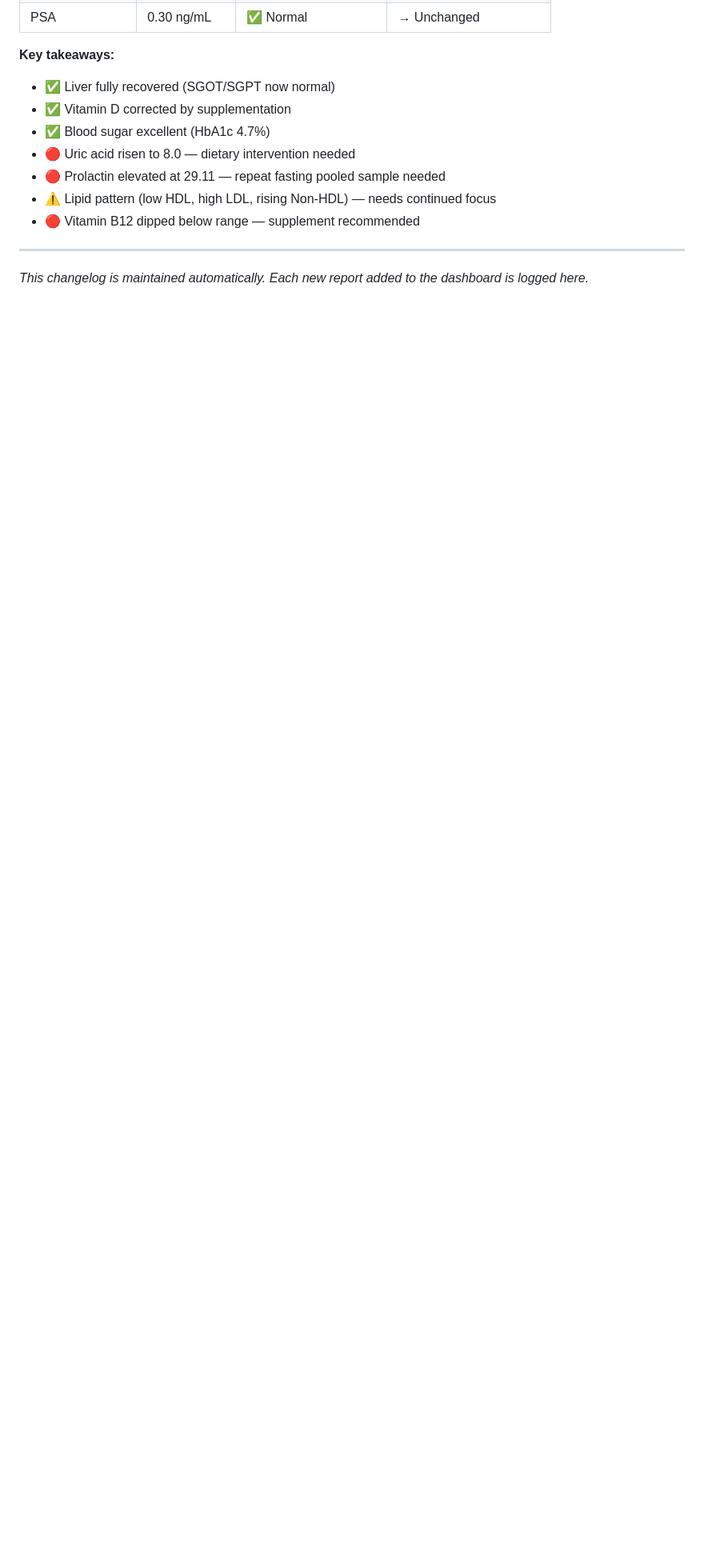
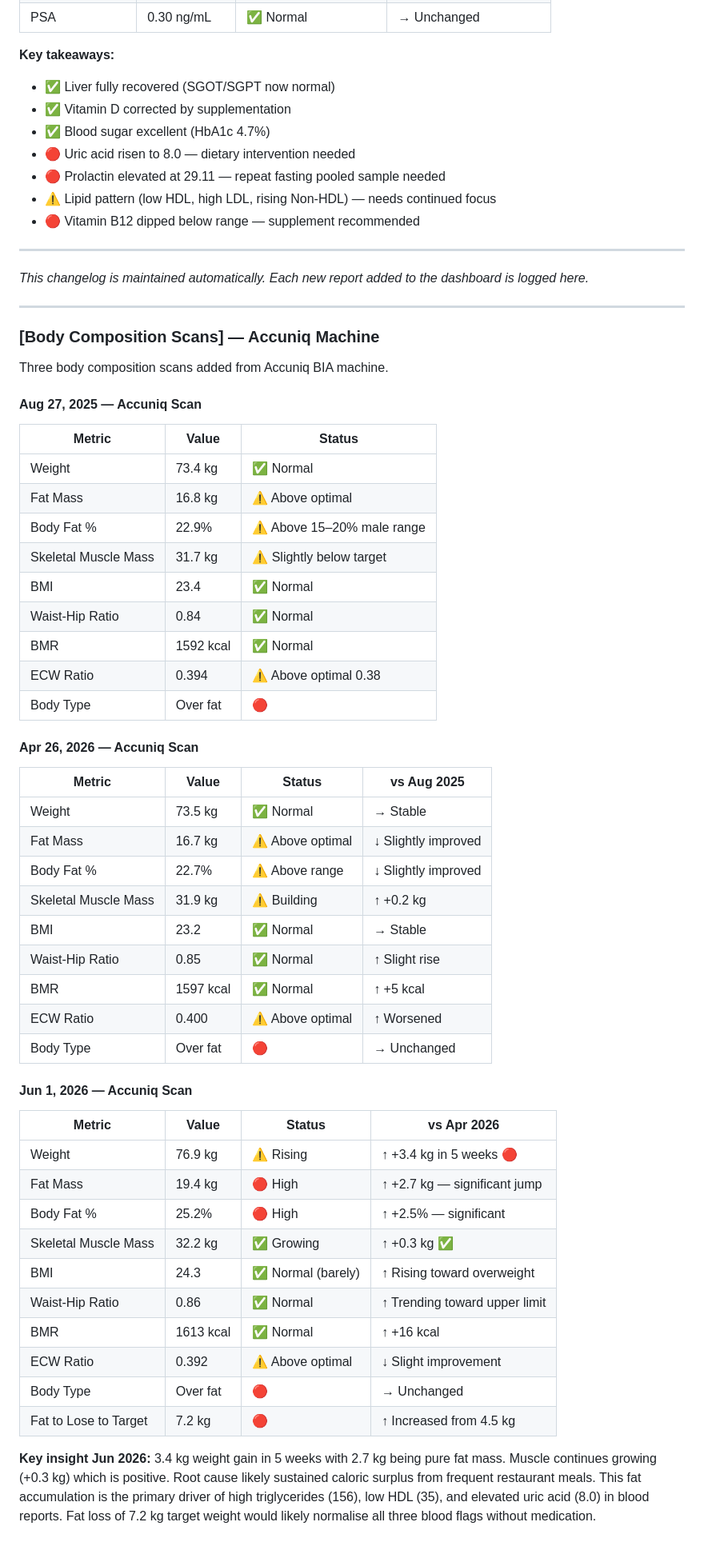
Before and after one commit to prashant300/health-dashboard, a Markdown page: CHANGELOG.md, the part around the change. Shown at 80% size. GitHub-like rendering; blank space fills up the shorter version.

Commit message:
docs: add Accuniq body composition scan data and insights

```diff
--- a/CHANGELOG.md
+++ b/CHANGELOG.md
@@ -114,3 +114,54 @@ All report additions and dashboard updates are logged here.
 ---
 
 *This changelog is maintained automatically. Each new report added to the dashboard is logged here.*
+
+---
+
+### [Body Composition Scans] — Accuniq Machine
+
+Three body composition scans added from Accuniq BIA machine.
+
+#### Aug 27, 2025 — Accuniq Scan
+
+| Metric | Value | Status |
+|---|---|---|
+| Weight | 73.4 kg | ✅ Normal |
+| Fat Mass | 16.8 kg | ⚠️ Above optimal |
+| Body Fat % | 22.9% | ⚠️ Above 15–20% male range |
+| Skeletal Muscle Mass | 31.7 kg | ⚠️ Slightly below target |
+| BMI | 23.4 | ✅ Normal |
+| Waist-Hip Ratio | 0.84 | ✅ Normal |
+| BMR | 1592 kcal | ✅ Normal |
+| ECW Ratio | 0.394 | ⚠️ Above optimal 0.38 |
+| Body Type | Over fat | 🔴 |
+
+#### Apr 26, 2026 — Accuniq Scan
+
+| Metric | Value | Status | vs Aug 2025 |
+|---|---|---|---|
+| Weight | 73.5 kg | ✅ Normal | → Stable |
+| Fat Mass | 16.7 kg | ⚠️ Above optimal | ↓ Slightly improved |
+| Body Fat % | 22.7% | ⚠️ Above range | ↓ Slightly improved |
+| Skeletal Muscle Mass | 31.9 kg | ⚠️ Building | ↑ +0.2 kg |
+| BMI | 23.2 | ✅ Normal | → Stable |
+| Waist-Hip Ratio | 0.85 | ✅ Normal | ↑ Slight rise |
+| BMR | 1597 kcal | ✅ Normal | ↑ +5 kcal |
+| ECW Ratio | 0.400 | ⚠️ Above optimal | ↑ Worsened |
+| Body Type | Over fat | 🔴 | → Unchanged |
+
+#### Jun 1, 2026 — Accuniq Scan
+
+| Metric | Value | Status | vs Apr 2026 |
+|---|---|---|---|
+| Weight | 76.9 kg | ⚠️ Rising | ↑ +3.4 kg in 5 weeks 🔴 |
+| Fat Mass | 19.4 kg | 🔴 High | ↑ +2.7 kg — significant jump |
+| Body Fat % | 25.2% | 🔴 High | ↑ +2.5% — significant |
+| Skeletal Muscle Mass | 32.2 kg | ✅ Growing | ↑ +0.3 kg ✅ |
+| BMI | 24.3 | ✅ Normal (barely) | ↑ Rising toward overweight |
+| Waist-Hip Ratio | 0.86 | ✅ Normal | ↑ Trending toward upper limit |
+| BMR | 1613 kcal | ✅ Normal | ↑ +16 kcal |
+| ECW Ratio | 0.392 | ⚠️ Above optimal | ↓ Slight improvement |
+| Body Type | Over fat | 🔴 | → Unchanged |
+| Fat to Lose to Target | 7.2 kg | 🔴 | ↑ Increased from 4.5 kg |
+
+**Key insight Jun 2026:** 3.4 kg weight gain in 5 weeks with 2.7 kg being pure fat mass. Muscle continues growing (+0.3 kg) which is positive. Root cause likely sustained caloric surplus from frequent restaurant meals. This fat accumulation is the primary driver of high triglycerides (156), low HDL (35), and elevated uric acid (8.0) in blood reports. Fat loss of 7.2 kg target weight would likely normalise all three blood flags without medication.
```
